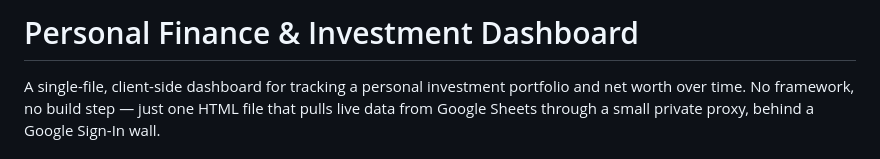
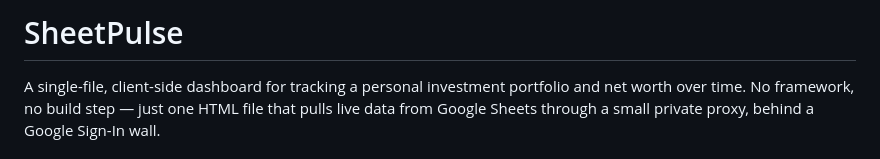
Before and after one commit to mneyshtadt-stack/SheetPulse, a Markdown page: README.md, the part around the change. Drawn GitHub-style.

Commit message:
Rename to SheetPulse

```diff
--- a/README.md
+++ b/README.md
@@ -1,4 +1,4 @@
-# Personal Finance & Investment Dashboard
+# SheetPulse
 
 A single-file, client-side dashboard for tracking a personal investment portfolio and net worth over time. No framework, no build step — just one HTML file that pulls live data from Google Sheets through a small private proxy, behind a Google Sign-In wall.
 
```
